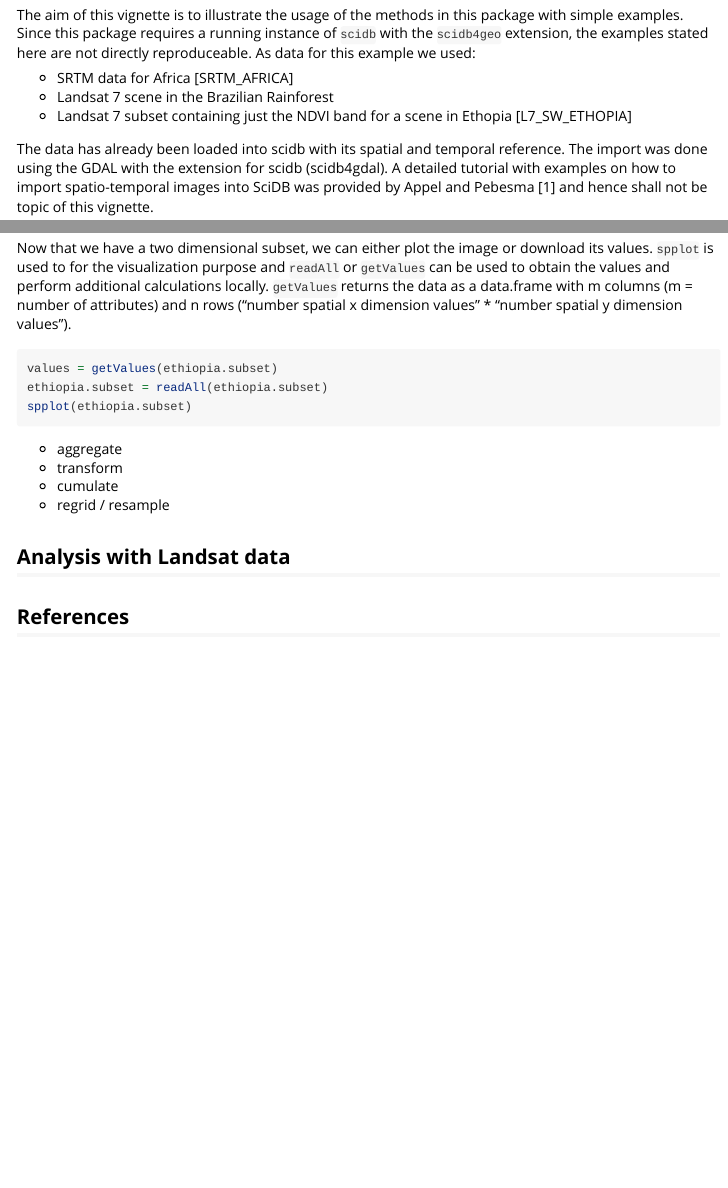
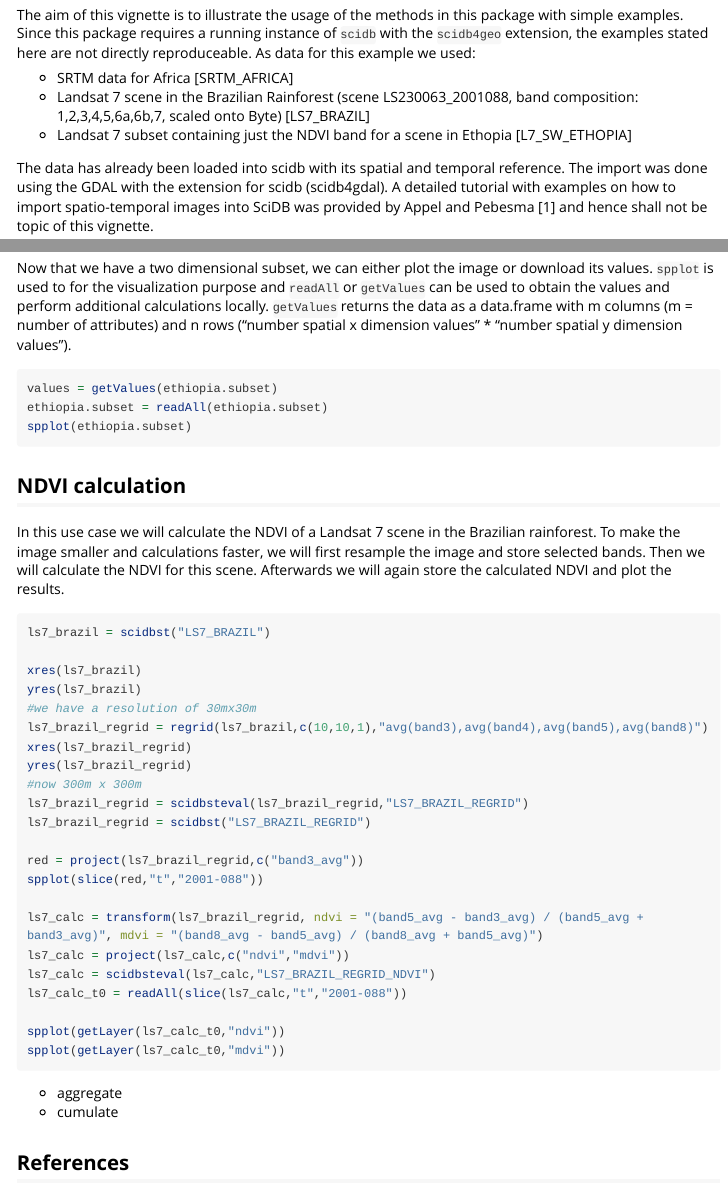
Before and after one commit to flahn/scidbst, an R Markdown document (vignettes/using_scidbst.Rmd): the page in a window 1100 px wide, from 400 px down, and a second part further down, joined at a grey line. Rendered offline with R 4.5, knitr and Pandoc, with nearby package versions; some code elsewhere in the file could not run offline; long lines of code are wrapped; common packages that the code uses without loading them are loaded.

Commit message:
- update on the vignette (not build, yet) - wrapped functions for "subset" and "project" - bug fix for "getLayer"

````diff
--- a/vignettes/using_scidbst.Rmd
+++ b/vignettes/using_scidbst.Rmd
@@ -23,7 +23,7 @@ With the release of a package for SciDB (`scidb`) it was possible to perform que
 The aim of this vignette is to illustrate the usage of the methods in this package with simple examples. Since this package requires a running instance of `scidb` with the `scidb4geo` extension, the examples stated here are not directly reproduceable. As data for this example we used:
 
 - SRTM data for Africa [SRTM_AFRICA]
-- Landsat 7 scene in the Brazilian Rainforest
+- Landsat 7 scene in the Brazilian Rainforest (scene LS230063_2001088, band composition: 1,2,3,4,5,6a,6b,7, scaled onto Byte) [LS7_BRAZIL]
 - Landsat 7 subset containing just the NDVI band for a scene in Ethopia [L7_SW_ETHOPIA]
 
 The data has already been loaded into scidb with its spatial and temporal reference. The import was done using the GDAL with the extension for scidb (scidb4gdal). A detailed tutorial with examples on how to import spatio-temporal images into SciDB was provided by Appel and Pebesma [1] and hence shall not be topic of this vignette.
@@ -73,14 +73,39 @@ ethiopia.subset = readAll(ethiopia.subset)
 spplot(ethiopia.subset)
 ```
 
+## NDVI calculation
+In this use case we will calculate the NDVI of a Landsat 7 scene in the Brazilian rainforest. To make the image smaller and calculations faster, we will first resample the image and store selected bands. Then we will calculate the NDVI for this scene. Afterwards we will again store the calculated NDVI and plot the results.
+
+```{r, eval=FALSE}
+ls7_brazil = scidbst("LS7_BRAZIL")
+
+xres(ls7_brazil)
+yres(ls7_brazil)
+#we have a resolution of 30mx30m
+ls7_brazil_regrid = regrid(ls7_brazil,c(10,10,1),"avg(band3),avg(band4),avg(band5),avg(band8)")
+xres(ls7_brazil_regrid)
+yres(ls7_brazil_regrid)
+#now 300m x 300m
+ls7_brazil_regrid = scidbsteval(ls7_brazil_regrid,"LS7_BRAZIL_REGRID")
+ls7_brazil_regrid = scidbst("LS7_BRAZIL_REGRID")
+
+red = project(ls7_brazil_regrid,c("band3_avg"))
+spplot(slice(red,"t","2001-088"))
+
+ls7_calc = transform(ls7_brazil_regrid, ndvi = "(band5_avg - band3_avg) / (band5_avg + band3_avg)", mdvi = "(band8_avg - band5_avg) / (band8_avg + band5_avg)")
+ls7_calc = project(ls7_calc,c("ndvi","mdvi"))
+ls7_calc = scidbsteval(ls7_calc,"LS7_BRAZIL_REGRID_NDVI")
+ls7_calc_t0 = readAll(slice(ls7_calc,"t","2001-088"))
+
+spplot(getLayer(ls7_calc_t0,"ndvi"))
+spplot(getLayer(ls7_calc_t0,"mdvi"))
+```
+
+
 
 
 - aggregate
-- transform
 - cumulate
-- regrid / resample
-
-## Analysis with Landsat data
 
 ## References
 [1] Appel, M. and Pebesma, E. (2016). "Scalable Earth Observation analytics with R and SciDB". Web blog post. r-spatial.org, 11.05.2016. Online: <a href="http://r-spatial.org/r/2016/05/11/scalable-earth-observation-analytics.html">http://r-spatial.org/r/2016/05/11/scalable-earth-observation-analytics.html</a>
````
Also changed, not shown: R/getterSetter.R (+1 -1 lines), R/project.R (added, +24 -0 lines), R/scidbst-class.R (+0 -2 lines), R/subset.R (added, +39 -0 lines), 4 other files.
